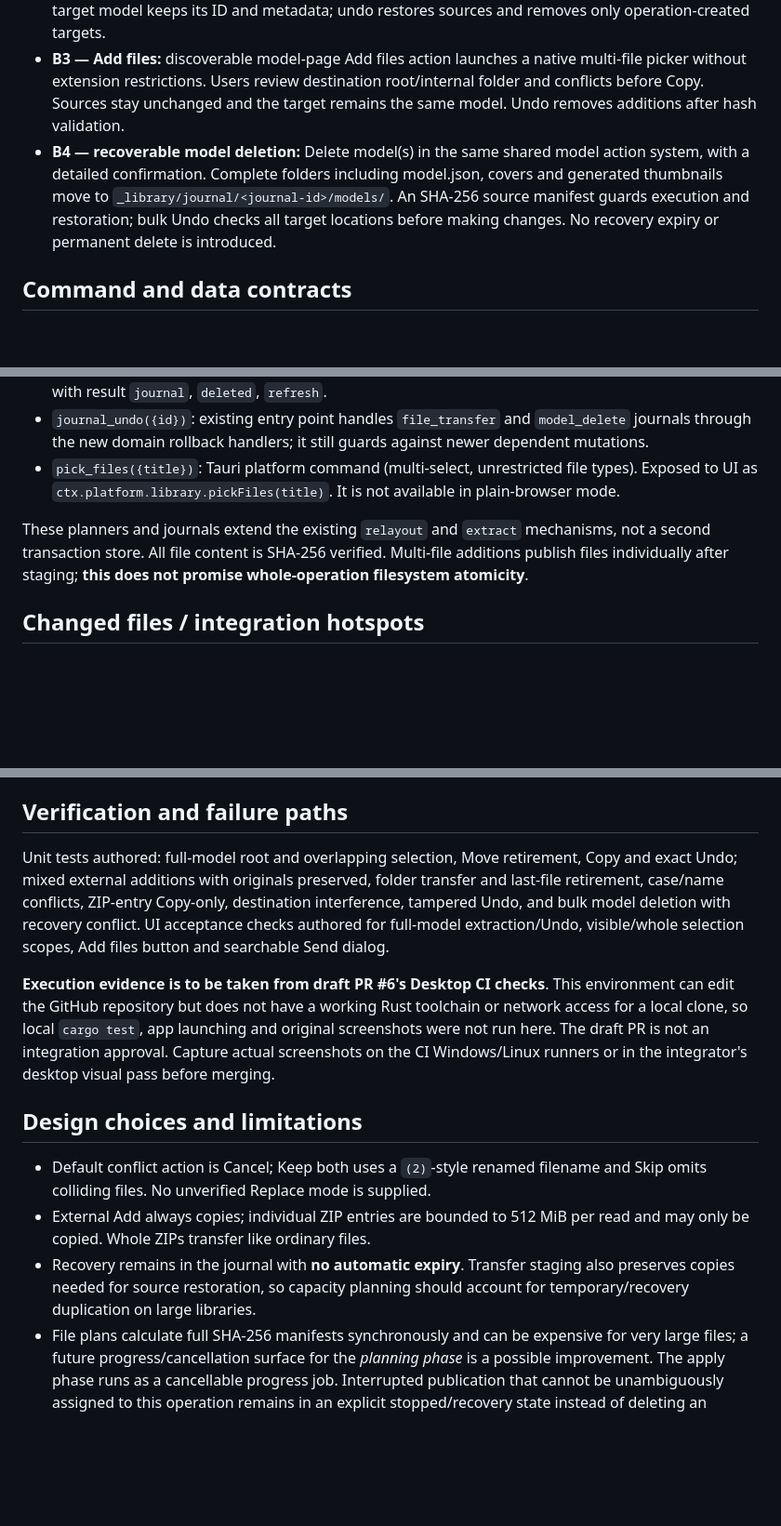
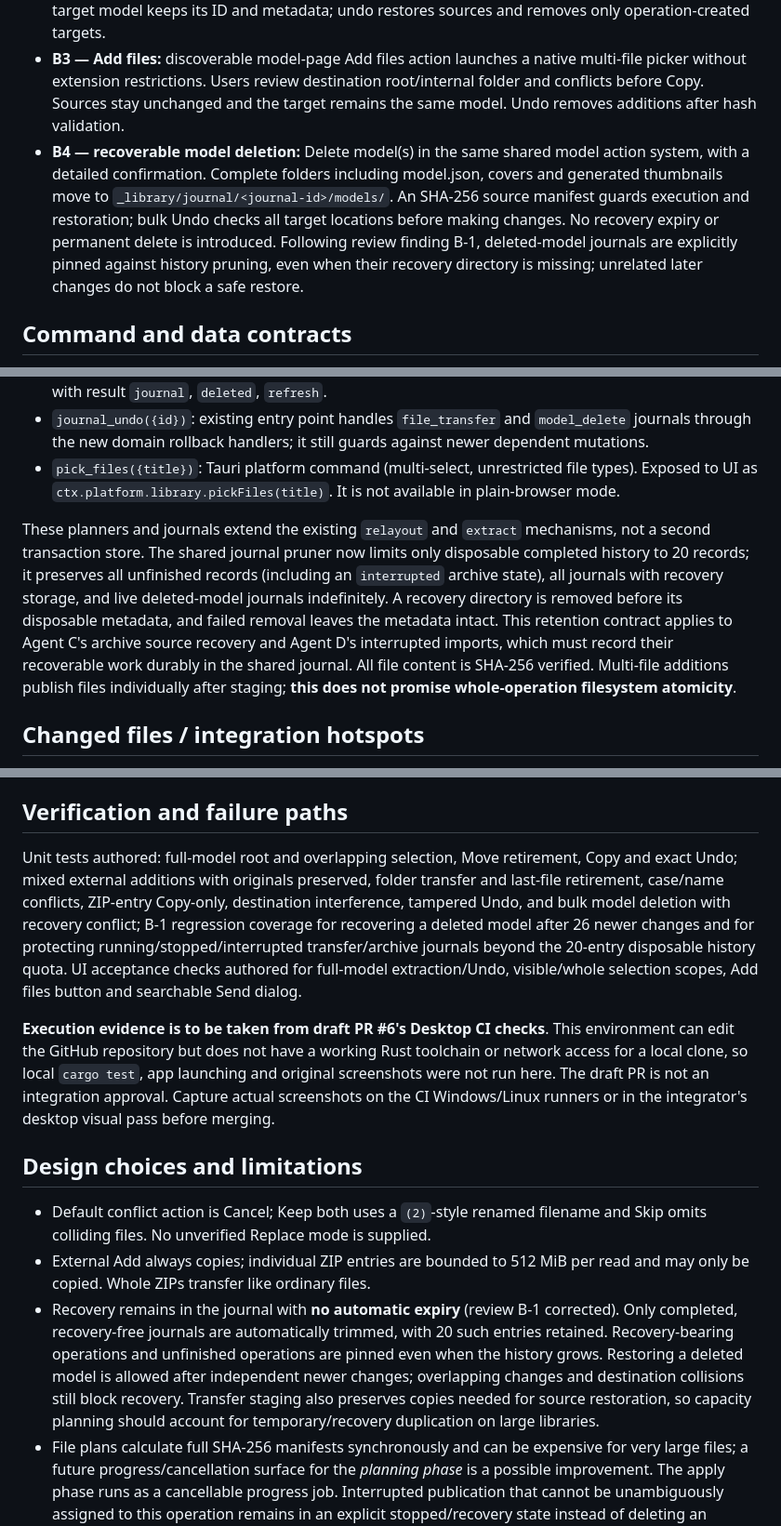
Before and after one commit to DrFlGd/Model-Library, a Markdown page: docs/AGENT_B_HANDOFF.md, 3 parts joined by grey strips. Shown at 93% size. Rendered like a GitHub page; blank space fills up the shorter version.

Commit message:
docs: record B-1 journal-retention fix and regression coverage

```diff
--- a/docs/AGENT_B_HANDOFF.md
+++ b/docs/AGENT_B_HANDOFF.md
@@ -11,7 +11,7 @@
 - **B1 — full-selection extraction:** file selection has explicit visible-files, entire-model, this-level and recursive-folder scopes. Complete model selections are now accepted; overlapping parent/child selections are normalised before planning. Preserve path structure, copy original contents on Copy, and retire an empty source model into journal recovery on full Move. New model IDs are distinct; known and unknown descriptive fields are inherited; Undo restores the former source model and folder hierarchy.
 - **B2 — Send to another model:** file-level context and action bar offer searchable target model selection across sorted and Unsorted models, Move/Copy, existing internal destination folders, and a preview of files, bytes and paths. Name conflicts offer Cancel, Keep both and Skip with Windows case-insensitive checks. ZIP entries can be copied out; moving individual entries is rejected explicitly. The target model keeps its ID and metadata; undo restores sources and removes only operation-created targets.
 - **B3 — Add files:** discoverable model-page Add files action launches a native multi-file picker without extension restrictions. Users review destination root/internal folder and conflicts before Copy. Sources stay unchanged and the target remains the same model. Undo removes additions after hash validation.
-- **B4 — recoverable model deletion:** Delete model(s) in the same shared model action system, with a detailed confirmation. Complete folders including model.json, covers and generated thumbnails move to `_library/journal/<journal-id>/models/`. An SHA-256 source manifest guards execution and restoration; bulk Undo checks all target locations before making changes. No recovery expiry or permanent delete is introduced.
+- **B4 — recoverable model deletion:** Delete model(s) in the same shared model action system, with a detailed confirmation. Complete folders including model.json, covers and generated thumbnails move to `_library/journal/<journal-id>/models/`. An SHA-256 source manifest guards execution and restoration; bulk Undo checks all target locations before making changes. No recovery expiry or permanent delete is introduced. Following review finding B-1, deleted-model journals are explicitly pinned against history pruning, even when their recovery directory is missing; unrelated later changes do not block a safe restore.
 
 ## Command and data contracts
 
@@ -22,7 +22,7 @@
 - `journal_undo({id})`: existing entry point handles `file_transfer` and `model_delete` journals through the new domain rollback handlers; it still guards against newer dependent mutations.
 - `pick_files({title})`: Tauri platform command (multi-select, unrestricted file types). Exposed to UI as `ctx.platform.library.pickFiles(title)`. It is not available in plain-browser mode.
 
-These planners and journals extend the existing `relayout` and `extract` mechanisms, not a second transaction store. All file content is SHA-256 verified. Multi-file additions publish files individually after staging; **this does not promise whole-operation filesystem atomicity**.
+These planners and journals extend the existing `relayout` and `extract` mechanisms, not a second transaction store. The shared journal pruner now limits only disposable completed history to 20 records; it preserves all unfinished records (including an `interrupted` archive state), all journals with recovery storage, and live deleted-model journals indefinitely. A recovery directory is removed before its disposable metadata, and failed removal leaves the metadata intact. This retention contract applies to Agent C's archive source recovery and Agent D's interrupted imports, which must record their recoverable work durably in the shared journal. All file content is SHA-256 verified. Multi-file additions publish files individually after staging; **this does not promise whole-operation filesystem atomicity**.
 
 ## Changed files / integration hotspots
 
@@ -36,7 +36,7 @@ These planners and journals extend the existing `relayout` and `extract` mechani
 
 ## Verification and failure paths
 
-Unit tests authored: full-model root and overlapping selection, Move retirement, Copy and exact Undo; mixed external additions with originals preserved, folder transfer and last-file retirement, case/name conflicts, ZIP-entry Copy-only, destination interference, tampered Undo, and bulk model deletion with recovery conflict. UI acceptance checks authored for full-model extraction/Undo, visible/whole selection scopes, Add files button and searchable Send dialog.
+Unit tests authored: full-model root and overlapping selection, Move retirement, Copy and exact Undo; mixed external additions with originals preserved, folder transfer and last-file retirement, case/name conflicts, ZIP-entry Copy-only, destination interference, tampered Undo, and bulk model deletion with recovery conflict; B-1 regression coverage for recovering a deleted model after 26 newer changes and for protecting running/stopped/interrupted transfer/archive journals beyond the 20-entry disposable history quota. UI acceptance checks authored for full-model extraction/Undo, visible/whole selection scopes, Add files button and searchable Send dialog.
 
 **Execution evidence is to be taken from draft PR #6's Desktop CI checks**. This environment can edit the GitHub repository but does not have a working Rust toolchain or network access for a local clone, so local `cargo test`, app launching and original screenshots were not run here. The draft PR is not an integration approval. Capture actual screenshots on the CI Windows/Linux runners or in the integrator's desktop visual pass before merging.
 
@@ -44,7 +44,7 @@ Unit tests authored: full-model root and overlapping selection, Move retirement,
 
 - Default conflict action is Cancel; Keep both uses a `(2)`-style renamed filename and Skip omits colliding files. No unverified Replace mode is supplied.
 - External Add always copies; individual ZIP entries are bounded to 512 MiB per read and may only be copied. Whole ZIPs transfer like ordinary files.
-- Recovery remains in the journal with **no automatic expiry**. Transfer staging also preserves copies needed for source restoration, so capacity planning should account for temporary/recovery duplication on large libraries.
+- Recovery remains in the journal with **no automatic expiry** (review B-1 corrected). Only completed, recovery-free journals are automatically trimmed, with 20 such entries retained. Recovery-bearing operations and unfinished operations are pinned even when the history grows. Restoring a deleted model is allowed after independent newer changes; overlapping changes and destination collisions still block recovery. Transfer staging also preserves copies needed for source restoration, so capacity planning should account for temporary/recovery duplication on large libraries.
 - File plans calculate full SHA-256 manifests synchronously and can be expensive for very large files; a future progress/cancellation surface for the *planning phase* is a possible improvement. The apply phase runs as a cancellable progress job. Interrupted publication that cannot be unambiguously assigned to this operation remains in an explicit stopped/recovery state instead of deleting an unrelated file.
 - Generic journal replay is not supported for specialised file transfer/deletion journals; Undo/recovery is the supported action.
 - CI and cross-platform integration outcomes, including screenshots, must be recorded before changing this draft PR to ready for merge.
```
